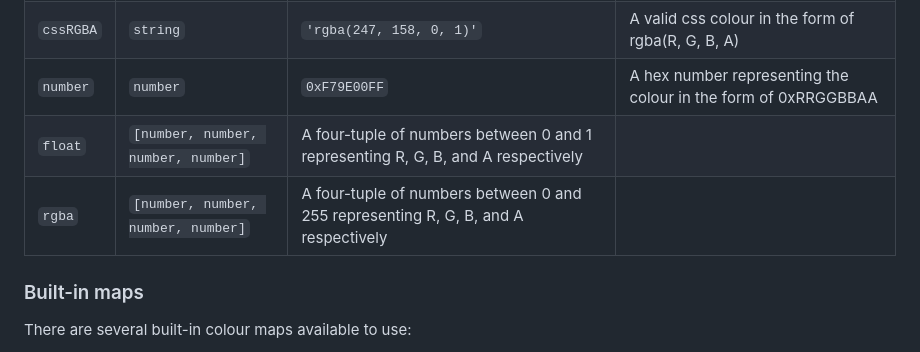
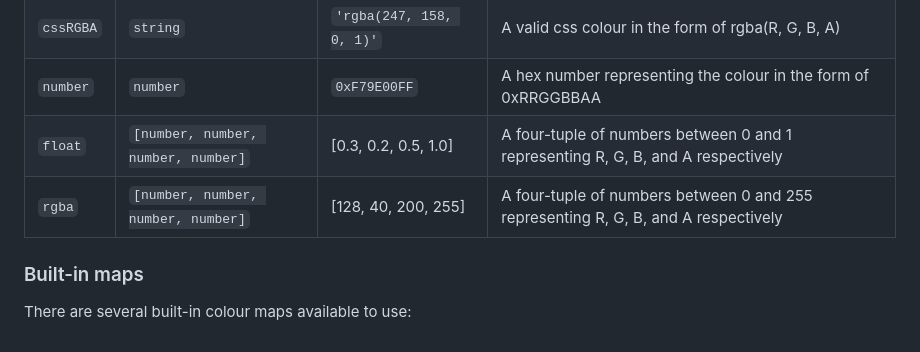
Before and after one commit to giraugh/hue-map, a Markdown page: README.md, the part around the change. GitHub-like rendering.

Commit message:
Add missing format examples to README

```diff
--- a/README.md
+++ b/README.md
@@ -50,8 +50,8 @@ Call `.format()` on a palette object to get an array of colours. Pass a `format`
 | `cssHex` | `string`      | `'#F79E00FF'` | A valid css colour in the form of #RRGGBBAA |
 | `cssRGBA` | `string`      | `'rgba(247, 158, 0, 1)'` | A valid css colour in the form of rgba(R, G, B, A) |
 | `number` | `number`      | `0xF79E00FF` | A hex number representing the colour in the form of 0xRRGGBBAA |
-| `float` | `[number, number, number, number]` | A four-tuple of numbers between 0 and 1 representing R, G, B, and A respectively |
-| `rgba` | `[number, number, number, number]` | A four-tuple of numbers between 0 and 255 representing R, G, B, and A respectively |
+| `float` | `[number, number, number, number]` | [0.3, 0.2, 0.5, 1.0]  | A four-tuple of numbers between 0 and 1 representing R, G, B, and A respectively |
+| `rgba` | `[number, number, number, number]` |  [128, 40, 200, 255] | A four-tuple of numbers between 0 and 255 representing R, G, B, and A respectively |
 
 
 ### Built-in maps
```
